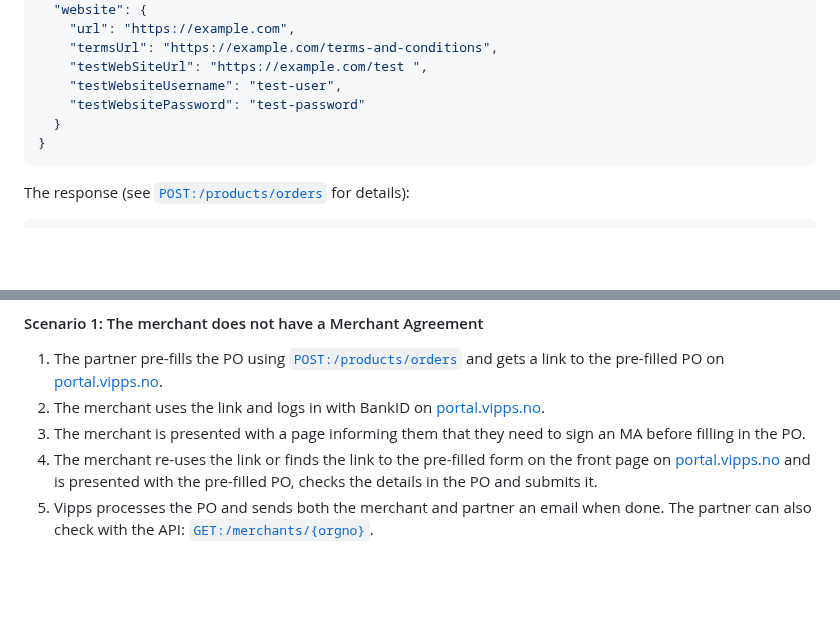
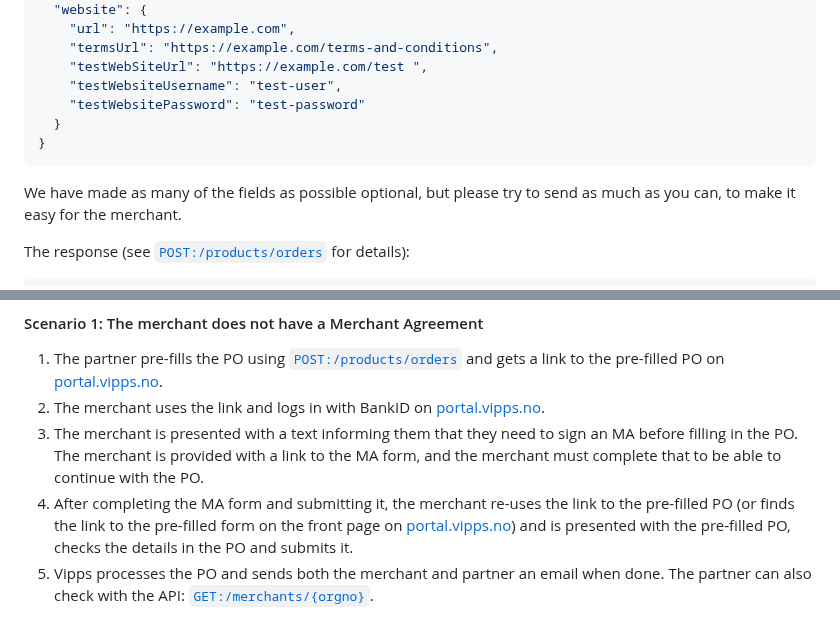
Before and after one commit to vippsas/vipps-partner-api, a Markdown page: vipps-partner-api.md, 2 parts joined by grey strips. GitHub-like rendering; blank space fills up the shorter version.

Commit message:
MA + PO clarification

````diff
--- a/vipps-partner-api.md
+++ b/vipps-partner-api.md
@@ -267,6 +267,9 @@ Here is a sample request:
 }
 ```
 
+We have made as many of the fields as possible optional, but please try to send as much as you can,
+to make it easy for the merchant.
+
 The response (see
 [`POST:/products/orders`](https://developer.vippsmobilepay.com/api/partner#tag/Vipps-Product-Orders/operation/orderProduct)
 for details):
@@ -313,11 +316,14 @@ The user will then automatically be presented with the pre-filled PO.
    [portal.vipps.no](https://portal.vipps.no).
 2. The merchant uses the link and logs in with BankID on
    [portal.vipps.no](https://portal.vipps.no).
-3. The merchant is presented with a page informing them that they need to
+3. The merchant is presented with a text informing them that they need to
    sign an MA before filling in the PO.
-4. The merchant re-uses the link or finds the link to the pre-filled form on the
-   front page on
-   [portal.vipps.no](https://portal.vipps.no)
+   The merchant is provided with a link to the MA form, and the merchant must complete that
+   to be able to continue with the PO.
+4. After completing the MA form and submitting it,
+   the merchant re-uses the link to the pre-filled PO
+   (or finds the link to the pre-filled form on the front page on
+   [portal.vipps.no](https://portal.vipps.no))
    and is presented with the pre-filled PO,
    checks the details in the PO and submits it.
 5. Vipps processes the PO and sends both the merchant and partner an
````
